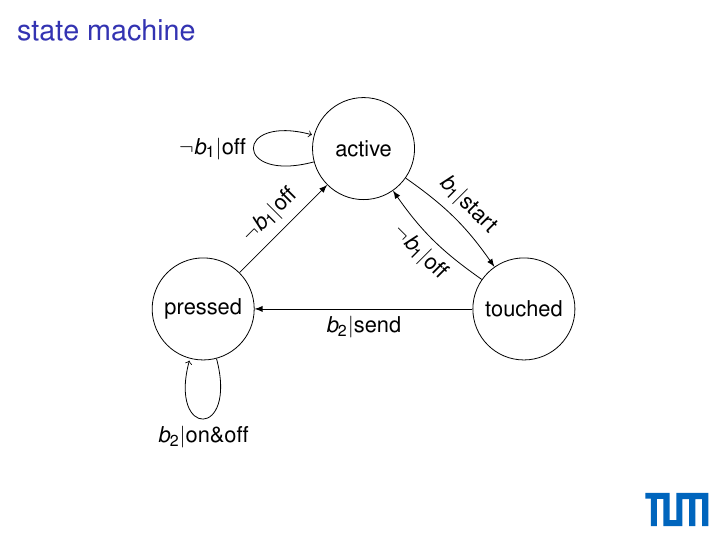
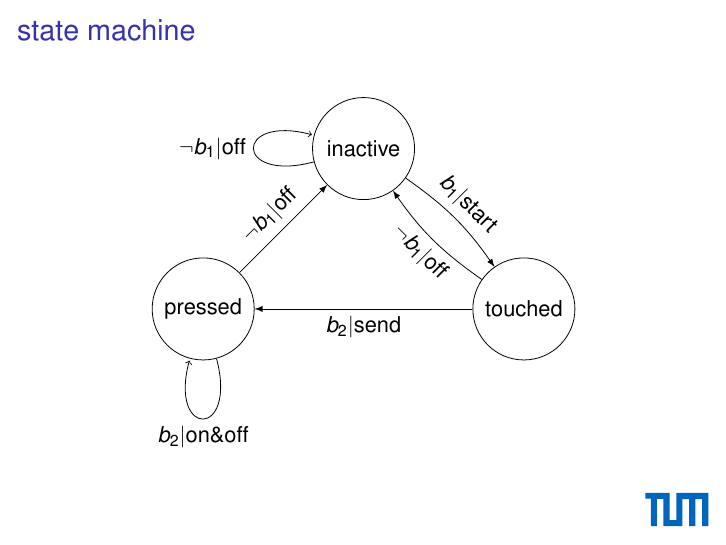
Before and after one commit to mrArkwright/cmidid-kerneldriver, LaTeX slides (presentation/presentation.tex, which reads presentation/gpio.tex): page 12 of 29. Compiled offline with pdfLaTeX.

Commit message:
Added more documentation and fixed an error in the presentation.

```diff
--- a/presentation/gpio.tex
+++ b/presentation/gpio.tex
@@ -75,7 +75,7 @@
 \begin{frame}{state machine}
 	\centering
 	\begin{tikzpicture}[node distance=4cm,bend angle=10]
-        \node[state,minimum size=1.8cm]   (act) {active};
+        \node[state,minimum size=1.8cm]   (act) {inactive};
         \node[state,minimum size=1.8cm]   (touch) [below right of=act] {touched};
         \node[state,minimum size=1.8cm]   (press) [below left of=act] {pressed};
 
```
Also changed, not shown: README.md, 2 other files.
